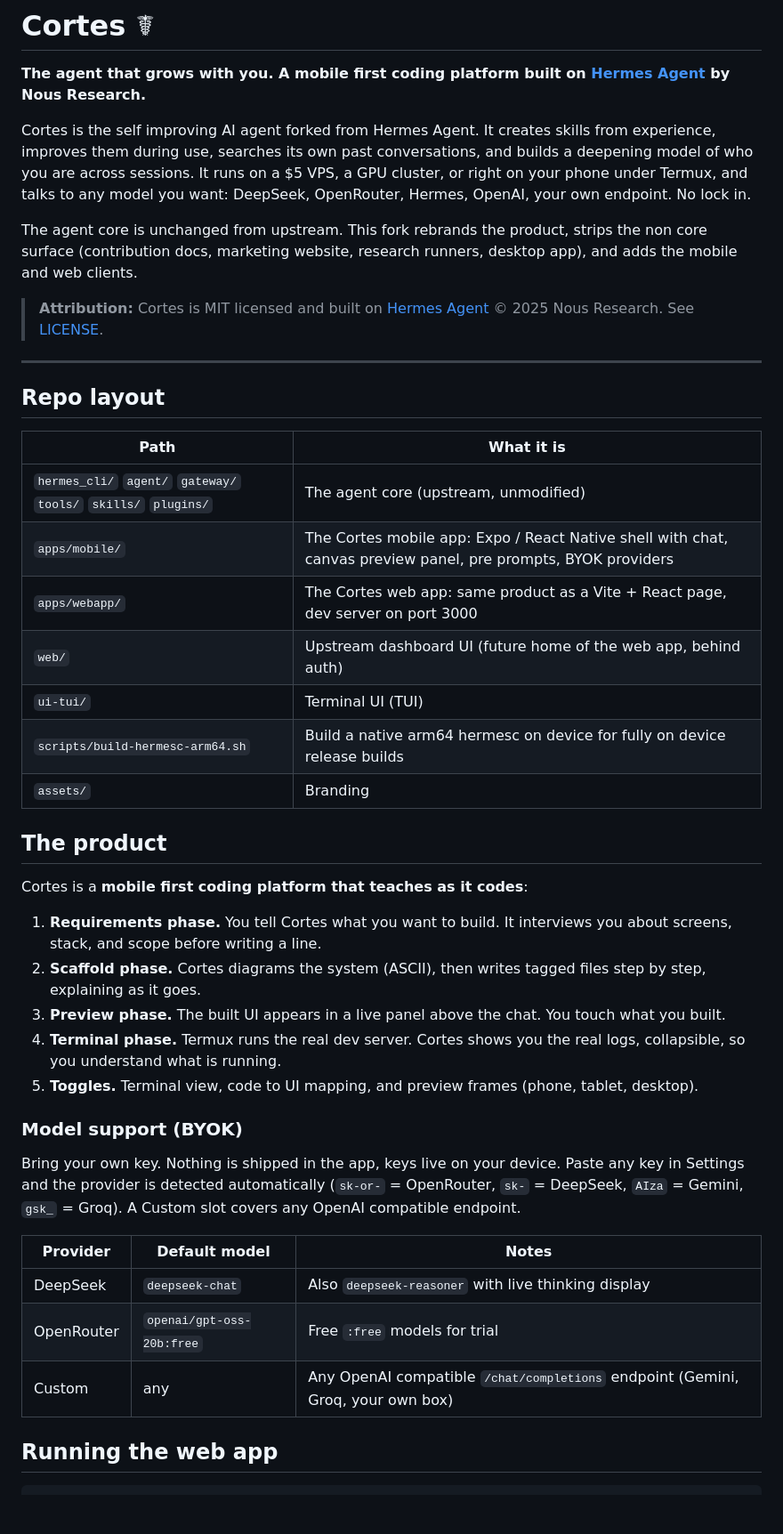
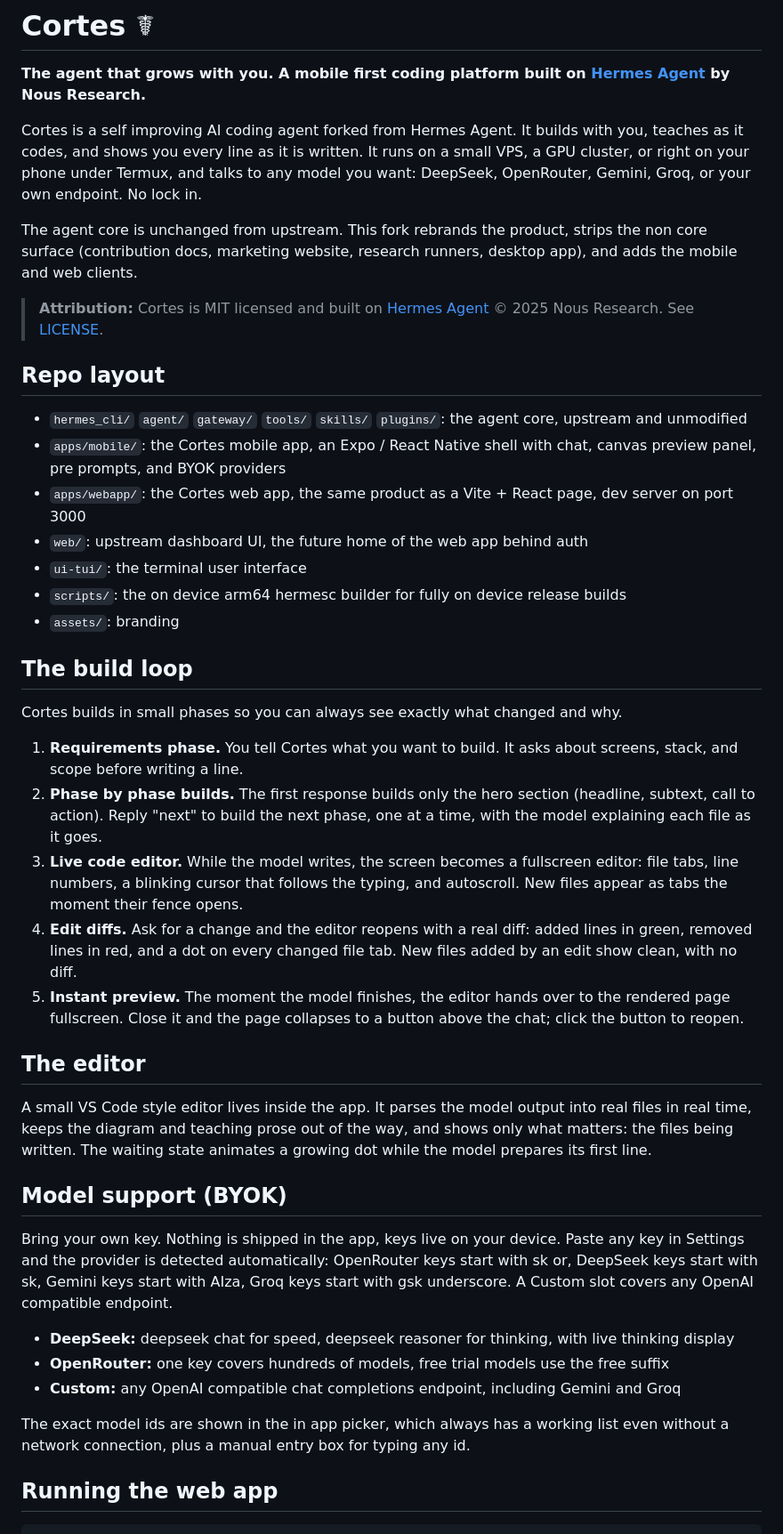
Before and after one commit to AbduljabbarBXR/Cortes, a Markdown page: README.md, the part around one of its changes. Shown at 89% size. GitHub-like rendering; blank space fills up the shorter version.

Commit message:
readme: rewrite in full, dash free prose, document the editor and phased build loop

```diff
--- a/README.md
+++ b/README.md
@@ -6,45 +6,45 @@
 
 **The agent that grows with you. A mobile first coding platform built on [Hermes Agent](https://github.com/NousResearch/hermes-agent) by Nous Research.**
 
-Cortes is the self improving AI agent forked from Hermes Agent. It creates skills from experience, improves them during use, searches its own past conversations, and builds a deepening model of who you are across sessions. It runs on a $5 VPS, a GPU cluster, or right on your phone under Termux, and talks to any model you want: DeepSeek, OpenRouter, Hermes, OpenAI, your own endpoint. No lock in.
+Cortes is a self improving AI coding agent forked from Hermes Agent. It builds with you, teaches as it codes, and shows you every line as it is written. It runs on a small VPS, a GPU cluster, or right on your phone under Termux, and talks to any model you want: DeepSeek, OpenRouter, Gemini, Groq, or your own endpoint. No lock in.
 
 The agent core is unchanged from upstream. This fork rebrands the product, strips the non core surface (contribution docs, marketing website, research runners, desktop app), and adds the mobile and web clients.
 
 > **Attribution:** Cortes is MIT licensed and built on [Hermes Agent](https://github.com/NousResearch/hermes-agent) © 2025 Nous Research. See [LICENSE](LICENSE).
 
----
-
 ## Repo layout
 
-| Path | What it is |
-|---|---|
-| `hermes_cli/` `agent/` `gateway/` `tools/` `skills/` `plugins/` | The agent core (upstream, unmodified) |
-| `apps/mobile/` | The Cortes mobile app: Expo / React Native shell with chat, canvas preview panel, pre prompts, BYOK providers |
-| `apps/webapp/` | The Cortes web app: same product as a Vite + React page, dev server on port 3000 |
-| `web/` | Upstream dashboard UI (future home of the web app, behind auth) |
-| `ui-tui/` | Terminal UI (TUI) |
-| `scripts/build-hermesc-arm64.sh` | Build a native arm64 hermesc on device for fully on device release builds |
-| `assets/` | Branding |
+* `hermes_cli/` `agent/` `gateway/` `tools/` `skills/` `plugins/`: the agent core, upstream and unmodified
+* `apps/mobile/`: the Cortes mobile app, an Expo / React Native shell with chat, canvas preview panel, pre prompts, and BYOK providers
+* `apps/webapp/`: the Cortes web app, the same product as a Vite + React page, dev server on port 3000
+* `web/`: upstream dashboard UI, the future home of the web app behind auth
+* `ui-tui/`: the terminal user interface
+* `scripts/`: the on device arm64 hermesc builder for fully on device release builds
+* `assets/`: branding
 
-## The product
+## The build loop
 
-Cortes is a **mobile first coding platform that teaches as it codes**:
+Cortes builds in small phases so you can always see exactly what changed and why.
 
-1. **Requirements phase.** You tell Cortes what you want to build. It interviews you about screens, stack, and scope before writing a line.
-2. **Scaffold phase.** Cortes diagrams the system (ASCII), then writes tagged files step by step, explaining as it goes.
-3. **Preview phase.** The built UI appears in a live panel above the chat. You touch what you built.
-4. **Terminal phase.** Termux runs the real dev server. Cortes shows you the real logs, collapsible, so you understand what is running.
-5. **Toggles.** Terminal view, code to UI mapping, and preview frames (phone, tablet, desktop).
+1. **Requirements phase.** You tell Cortes what you want to build. It asks about screens, stack, and scope before writing a line.
+2. **Phase by phase builds.** The first response builds only the hero section (headline, subtext, call to action). Reply "next" to build the next phase, one at a time, with the model explaining each file as it goes.
+3. **Live code editor.** While the model writes, the screen becomes a fullscreen editor: file tabs, line numbers, a blinking cursor that follows the typing, and autoscroll. New files appear as tabs the moment their fence opens.
+4. **Edit diffs.** Ask for a change and the editor reopens with a real diff: added lines in green, removed lines in red, and a dot on every changed file tab. New files added by an edit show clean, with no diff.
+5. **Instant preview.** The moment the model finishes, the editor hands over to the rendered page fullscreen. Close it and the page collapses to a button above the chat; click the button to reopen.
 
-### Model support (BYOK)
+## The editor
 
-Bring your own key. Nothing is shipped in the app, keys live on your device. Paste any key in Settings and the provider is detected automatically (`sk-or-` = OpenRouter, `sk-` = DeepSeek, `AIza` = Gemini, `gsk_` = Groq). A Custom slot covers any OpenAI compatible endpoint.
+A small VS Code style editor lives inside the app. It parses the model output into real files in real time, keeps the diagram and teaching prose out of the way, and shows only what matters: the files being written. The waiting state animates a growing dot while the model prepares its first line.
 
-| Provider | Default model | Notes |
-|---|---|---|
-| DeepSeek | `deepseek-chat` | Also `deepseek-reasoner` with live thinking display |
-| OpenRouter | `openai/gpt-oss-20b:free` | Free `:free` models for trial |
-| Custom | any | Any OpenAI compatible `/chat/completions` endpoint (Gemini, Groq, your own box) |
+## Model support (BYOK)
+
+Bring your own key. Nothing is shipped in the app, keys live on your device. Paste any key in Settings and the provider is detected automatically: OpenRouter keys start with sk or, DeepSeek keys start with sk, Gemini keys start with AIza, Groq keys start with gsk underscore. A Custom slot covers any OpenAI compatible endpoint.
+
+* **DeepSeek:** deepseek chat for speed, deepseek reasoner for thinking, with live thinking display
+* **OpenRouter:** one key covers hundreds of models, free trial models use the free suffix
+* **Custom:** any OpenAI compatible chat completions endpoint, including Gemini and Groq
+
+The exact model ids are shown in the in app picker, which always has a working list even without a network connection, plus a manual entry box for typing any id.
 
 ## Running the web app
 
```
Also changed, not shown: other parts of README.md (+3 -3 lines).
